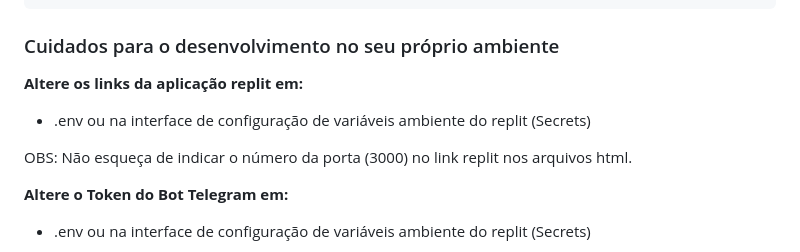
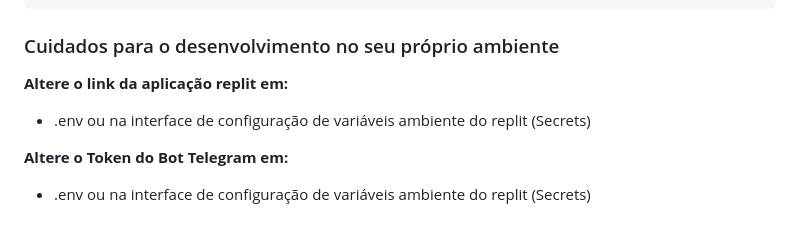
Before and after one commit to Alisson-DeRodrigues/telegram-bot-location, a Markdown page: README.md, the part around the change. GitHub-like rendering; blank space fills up the shorter version.

````diff
--- a/README.md
+++ b/README.md
@@ -79,10 +79,8 @@ OBS: Os endpoints podem ser utilizados sem a interface do painel, por exemplo, p
 ```
 
 ### Cuidados para o desenvolvimento no seu próprio ambiente
-**Altere os links da aplicação replit em:**
+**Altere o link da aplicação replit em:**
 - .env ou na interface de configuração de variáveis ambiente do replit (Secrets)
-
-OBS: Não esqueça de indicar o número da porta (3000) no link replit nos arquivos html.
 
 **Altere o Token do Bot Telegram em:**
 - .env ou na interface de configuração de variáveis ambiente do replit (Secrets)
````
